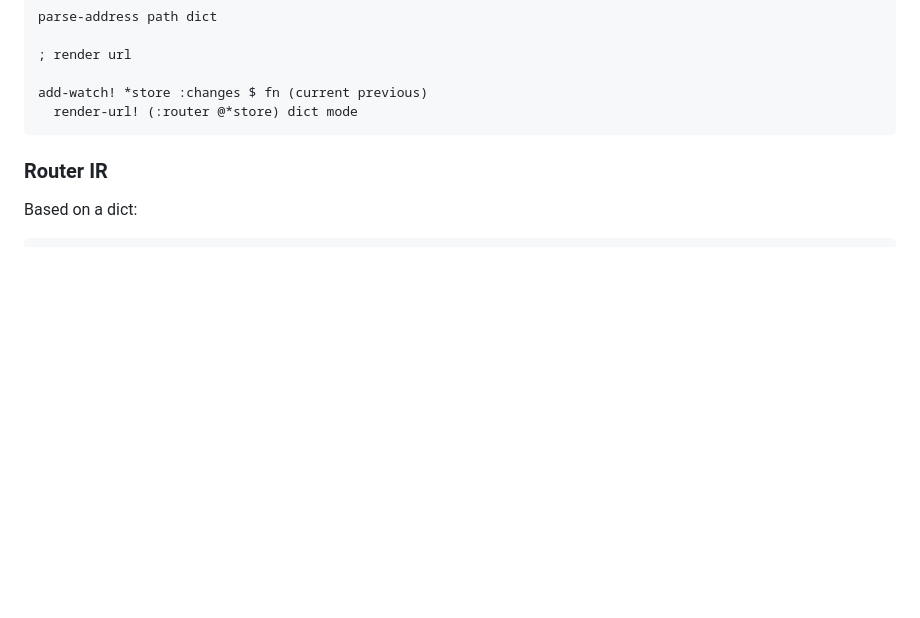
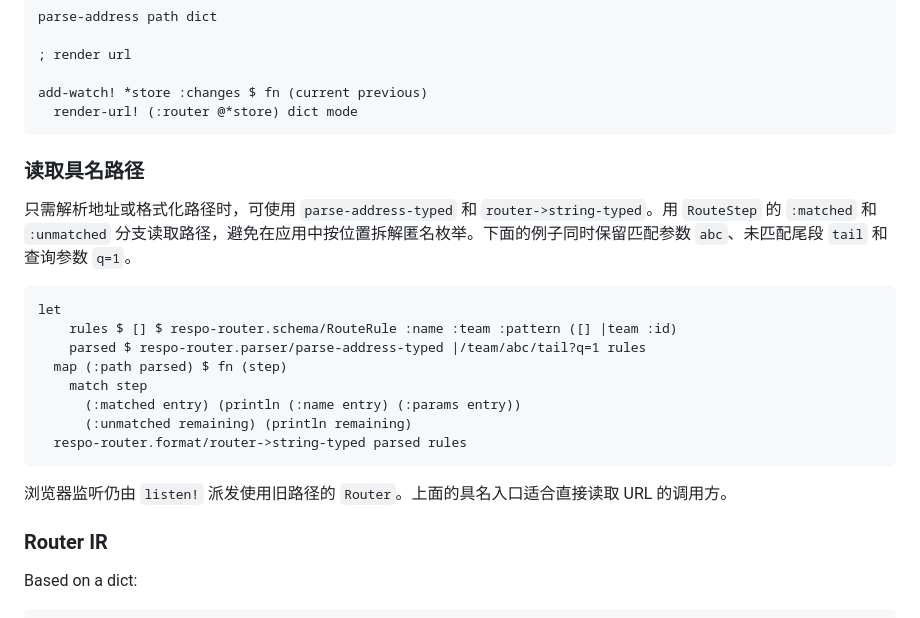
Before and after one commit to Respo/respo-router.calcit, a Markdown page: README.md, the part around the change. GitHub-like rendering; blank space fills up the shorter version.

Commit message:
补充 Router 具名路径迁移示例

````diff
--- a/README.md
+++ b/README.md
@@ -137,6 +137,23 @@ parse-address path dict
 add-watch! *store :changes $ fn (current previous)
   render-url! (:router @*store) dict mode
 ```
+
+### 读取具名路径
+
+只需解析地址或格式化路径时，可使用 `parse-address-typed` 和 `router->string-typed`。用 `RouteStep` 的 `:matched` 和 `:unmatched` 分支读取路径，避免在应用中按位置拆解匿名枚举。下面的例子同时保留匹配参数 `abc`、未匹配尾段 `tail` 和查询参数 `q=1`。
+
+```cirru.no-check
+let
+    rules $ [] $ respo-router.schema/RouteRule :name :team :pattern ([] |team :id)
+    parsed $ respo-router.parser/parse-address-typed |/team/abc/tail?q=1 rules
+  map (:path parsed) $ fn (step)
+    match step
+      (:matched entry) (println (:name entry) (:params entry))
+      (:unmatched remaining) (println remaining)
+  respo-router.format/router->string-typed parsed rules
+```
+
+浏览器监听仍由 `listen!` 派发使用旧路径的 `Router`。上面的具名入口适合直接读取 URL 的调用方。
 
 ### Router IR
 
````
